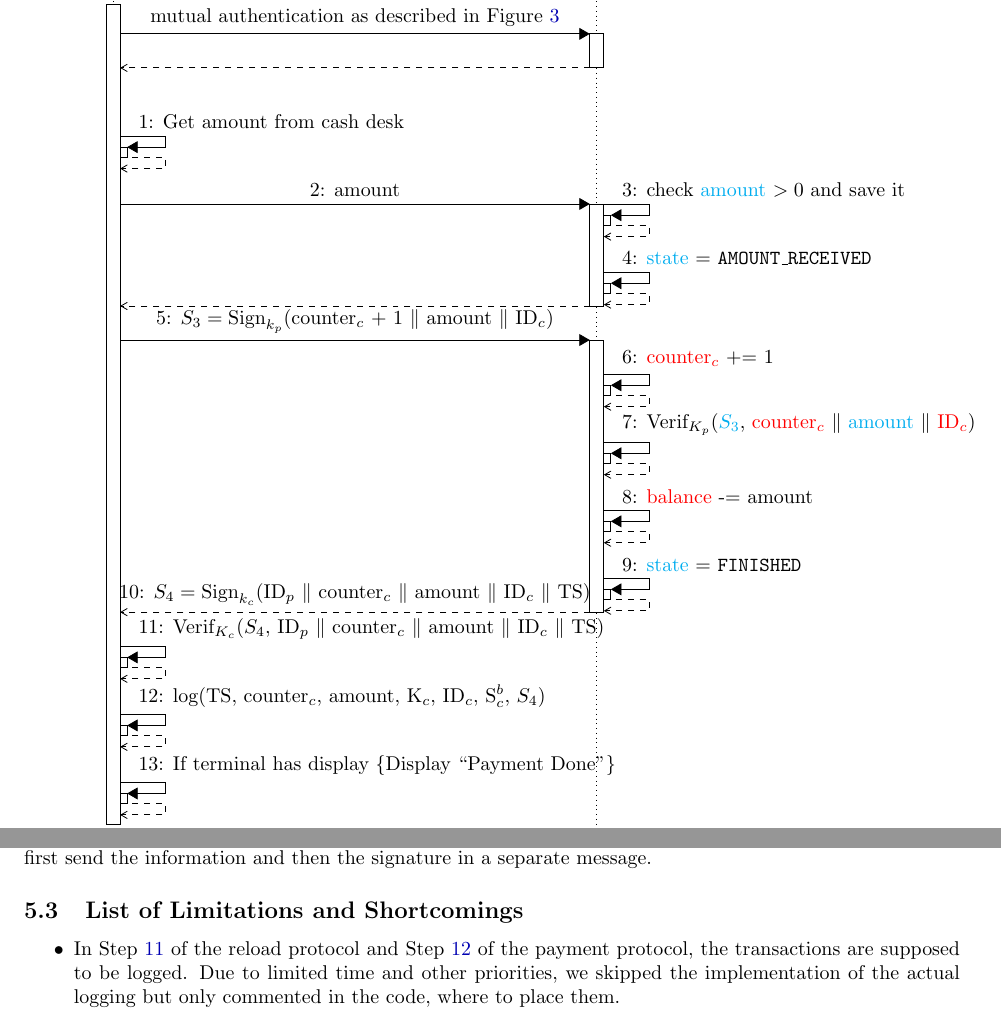
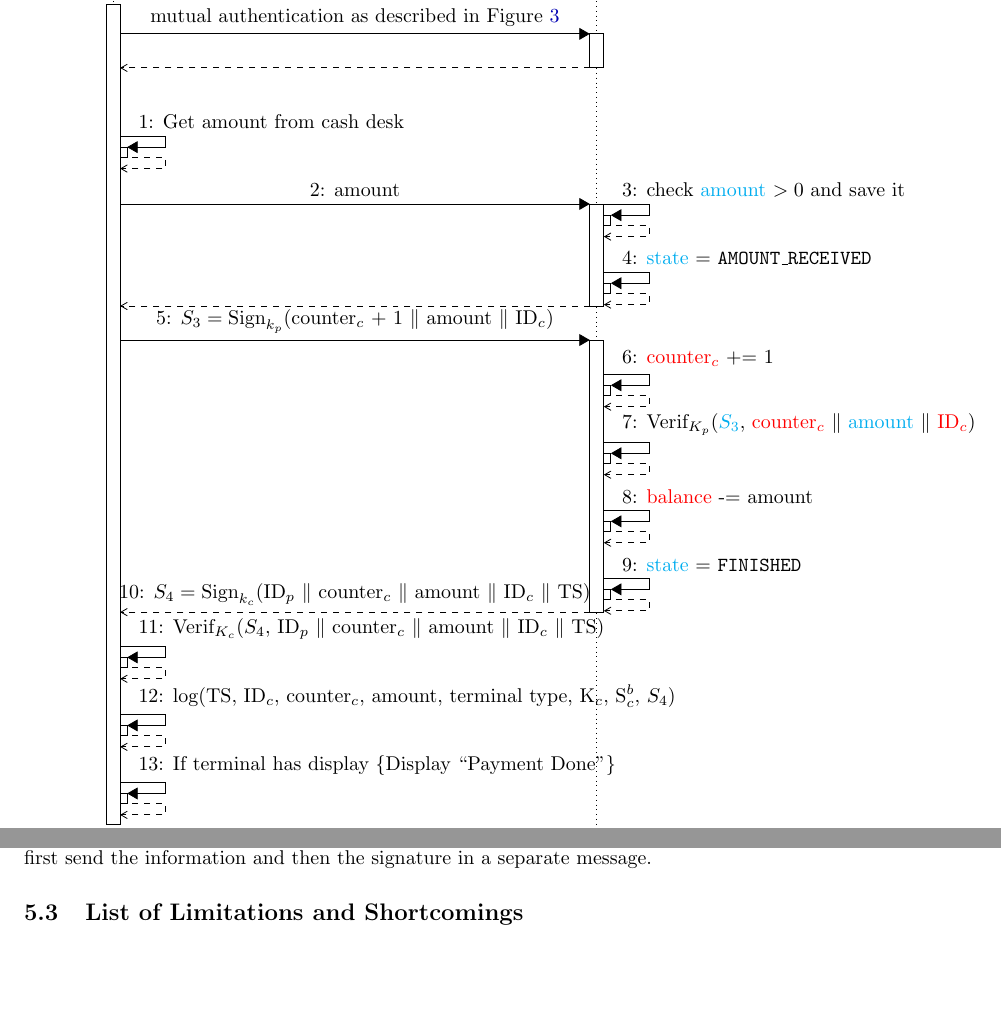
Before and after one commit to pohlm01/Security-Protocol-Project, a LaTeX document (main.tex, which reads figures/POSProtocol.tex, figures/ReloadProtocol.tex): two parts of pages 11 and 13 of 14, joined at a grey line, cut so that both start at the same text, the shorter picture padded with empty space. Compiled offline with pdfLaTeX.

Commit message:
Remove 'no logging' limitation

```diff
--- a/figures/POSProtocol.tex
+++ b/figures/POSProtocol.tex
@@ -63,7 +63,7 @@
     \end{call}
 
     \begin{call}
-        {p}{\nextstep \label{seq:POSLog} log(TS, counter$_c$, amount, K$_c$, ID$_c$, S$_c^b$, $S_4$)}
+        {p}{\nextstep \label{seq:POSLog} log(TS, ID$_c$, counter$_c$, amount, terminal type, K$_c$, S$_c^b$, $S_4$)}
         {p}{}
     \end{call}
 
--- a/figures/ReloadProtocol.tex
+++ b/figures/ReloadProtocol.tex
@@ -58,7 +58,7 @@
     \end{call}
 
     \begin{call}
-        {r}{\nextstep \label{seq:RELLog} log(TS, counter$_c$, amount, K$_c$, ID$_c$, S$_c^b$, $S_4$)}
+        {r}{\nextstep \label{seq:RELLog} log(TS, ID$_c$, counter$_c$, amount, terminal type, K$_c$, S$_c^b$, $S_4$)}
         {r}{}
     \end{call}
 
--- a/main.tex
+++ b/main.tex
@@ -481,8 +481,6 @@ As soon as this counter reaches its maximum value, the card will block to preven
 
     \subsection{List of Limitations and Shortcomings}
     \begin{itemize}
-        \item In Step~\ref{seq:RELLog} of the reload protocol and Step~\ref{seq:POSLog} of the payment protocol, the transactions are supposed to be logged.
-        Due to limited time and other priorities, we skipped the implementation of the actual logging but only commented in the code, where to place them.
         \item A card ID cannot be deleted from a CRL\@.
         \item As described in Section~\ref{sec:blockTerminal}, the terminal block itself if the terminal counter overflows until the certificate gets refreshed.
         We omitted that step in the implementation for time reasons.
```
